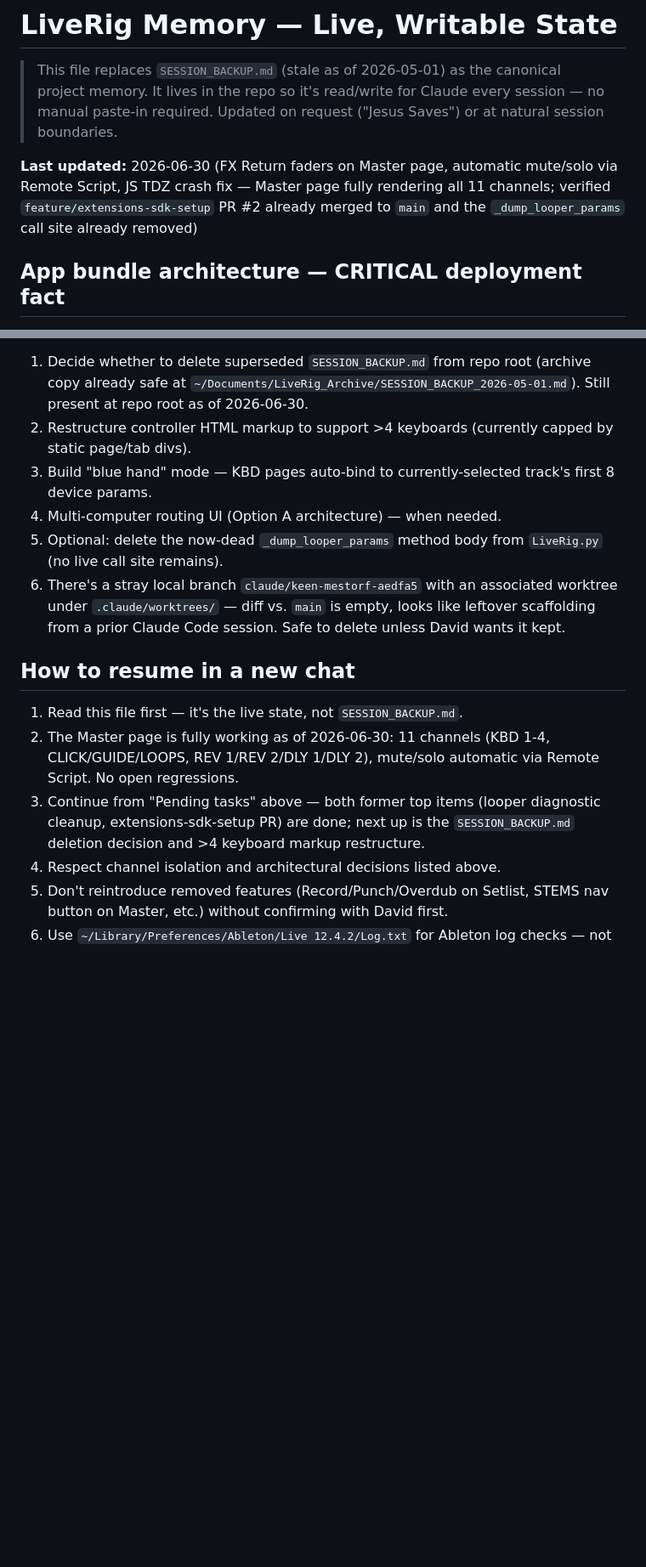
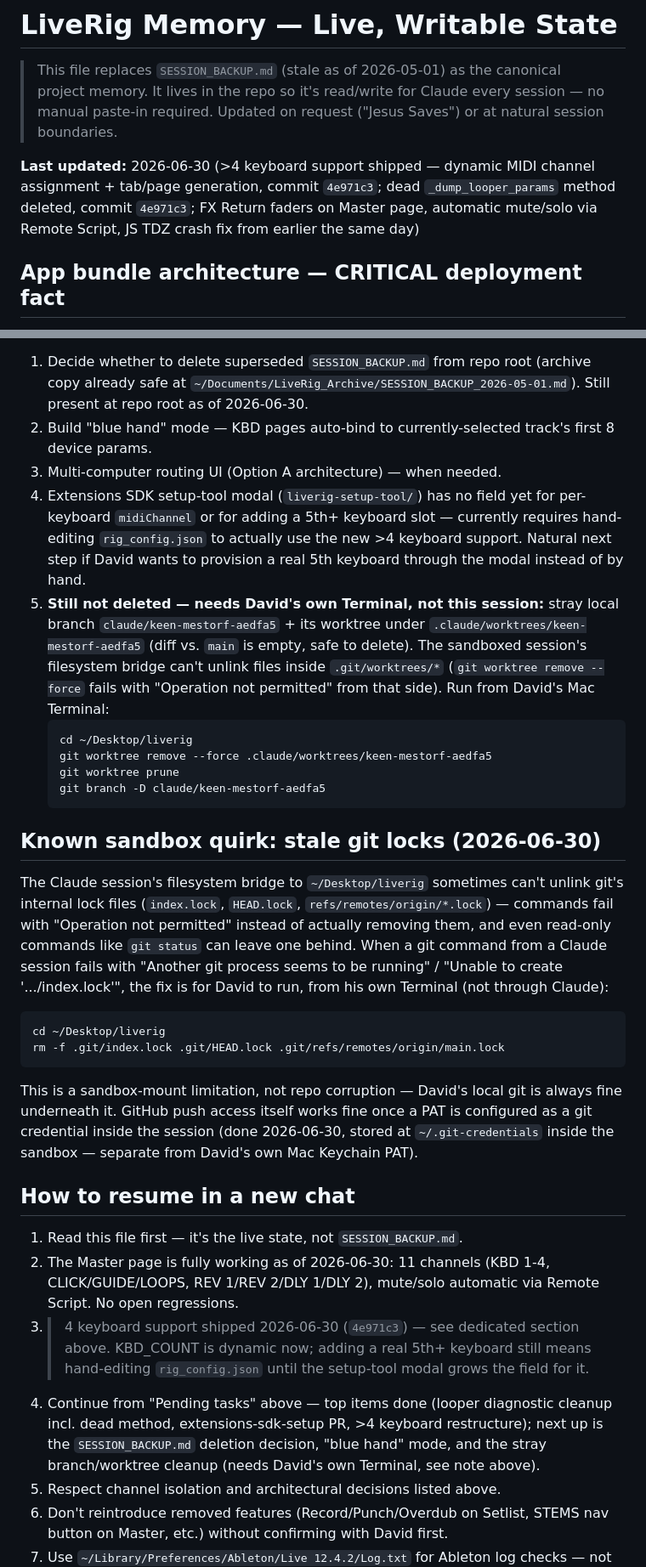
Before and after one commit to motifatord-sys/liverig, a Markdown page: LIVERIG_MEMORY.md, 2 parts joined by grey strips. Shown at 85% size. GitHub-like rendering; blank space fills up the shorter version.

Commit message:
docs: log >4 keyboard support, dead code cleanup, sandbox git-lock quirk, pending branch cleanup

````diff
--- a/LIVERIG_MEMORY.md
+++ b/LIVERIG_MEMORY.md
@@ -2,7 +2,7 @@
 
 > This file replaces `SESSION_BACKUP.md` (stale as of 2026-05-01) as the canonical project memory. It lives in the repo so it's read/write for Claude every session — no manual paste-in required. Updated on request ("Jesus Saves") or at natural session boundaries.
 
-**Last updated:** 2026-06-30 (FX Return faders on Master page, automatic mute/solo via Remote Script, JS TDZ crash fix — Master page fully rendering all 11 channels; verified `feature/extensions-sdk-setup` PR #2 already merged to `main` and the `_dump_looper_params` call site already removed)
+**Last updated:** 2026-06-30 (>4 keyboard support shipped — dynamic MIDI channel assignment + tab/page generation, commit `4e971c3`; dead `_dump_looper_params` method deleted, commit `4e971c3`; FX Return faders on Master page, automatic mute/solo via Remote Script, JS TDZ crash fix from earlier the same day)
 
 ## App bundle architecture — CRITICAL deployment fact
 
@@ -161,16 +175,31 @@ Fix: moved `const RIG_CONFIG_DEFAULT`, `let RIG_CONFIG`, and the XHR load try/ca
 
 1. Decide whether to delete superseded `SESSION_BACKUP.md` from repo root (archive copy already safe at `~/Documents/LiveRig_Archive/SESSION_BACKUP_2026-05-01.md`). Still present at repo root as of 2026-06-30.
-2. Restructure controller HTML markup to support >4 keyboards (currently capped by static page/tab divs).
-3. Build "blue hand" mode — KBD pages auto-bind to currently-selected track's first 8 device params.
-4. Multi-computer routing UI (Option A architecture) — when needed.
-5. Optional: delete the now-dead `_dump_looper_params` method body from `LiveRig.py` (no live call site remains).
-6. There's a stray local branch `claude/keen-mestorf-aedfa5` with an associated worktree under `.claude/worktrees/` — diff vs. `main` is empty, looks like leftover scaffolding from a prior Claude Code session. Safe to delete unless David wants it kept.
+2. Build "blue hand" mode — KBD pages auto-bind to currently-selected track's first 8 device params.
+3. Multi-computer routing UI (Option A architecture) — when needed.
+4. Extensions SDK setup-tool modal (`liverig-setup-tool/`) has no field yet for per-keyboard `midiChannel` or for adding a 5th+ keyboard slot — currently requires hand-editing `rig_config.json` to actually use the new >4 keyboard support. Natural next step if David wants to provision a real 5th keyboard through the modal instead of by hand.
+5. **Still not deleted — needs David's own Terminal, not this session:** stray local branch `claude/keen-mestorf-aedfa5` + its worktree under `.claude/worktrees/keen-mestorf-aedfa5` (diff vs. `main` is empty, safe to delete). The sandboxed session's filesystem bridge can't unlink files inside `.git/worktrees/*` (`git worktree remove --force` fails with "Operation not permitted" from that side). Run from David's Mac Terminal:
+   ```
+   cd ~/Desktop/liverig
+   git worktree remove --force .claude/worktrees/keen-mestorf-aedfa5
+   git worktree prune
+   git branch -D claude/keen-mestorf-aedfa5
+   ```
+
+## Known sandbox quirk: stale git locks (2026-06-30)
+
+The Claude session's filesystem bridge to `~/Desktop/liverig` sometimes can't unlink git's internal lock files (`index.lock`, `HEAD.lock`, `refs/remotes/origin/*.lock`) — commands fail with "Operation not permitted" instead of actually removing them, and even read-only commands like `git status` can leave one behind. When a git command from a Claude session fails with "Another git process seems to be running" / "Unable to create '.../index.lock'", the fix is for David to run, from his own Terminal (not through Claude):
+```
+cd ~/Desktop/liverig
+rm -f .git/index.lock .git/HEAD.lock .git/refs/remotes/origin/main.lock
+```
+This is a sandbox-mount limitation, not repo corruption — David's local git is always fine underneath it. GitHub push access itself works fine once a PAT is configured as a git credential inside the session (done 2026-06-30, stored at `~/.git-credentials` inside the sandbox — separate from David's own Mac Keychain PAT).
 
 ## How to resume in a new chat
 
 1. Read this file first — it's the live state, not `SESSION_BACKUP.md`.
 2. The Master page is fully working as of 2026-06-30: 11 channels (KBD 1-4, CLICK/GUIDE/LOOPS, REV 1/REV 2/DLY 1/DLY 2), mute/solo automatic via Remote Script. No open regressions.
-3. Continue from "Pending tasks" above — both former top items (looper diagnostic cleanup, extensions-sdk-setup PR) are done; next up is the `SESSION_BACKUP.md` deletion decision and >4 keyboard markup restructure.
+3. >4 keyboard support shipped 2026-06-30 (`4e971c3`) — see dedicated section above. KBD_COUNT is dynamic now; adding a real 5th+ keyboard still means hand-editing `rig_config.json` until the setup-tool modal grows the field for it.
+4. Continue from "Pending tasks" above — top items done (looper diagnostic cleanup incl. dead method, extensions-sdk-setup PR, >4 keyboard restructure); next up is the `SESSION_BACKUP.md` deletion decision, "blue hand" mode, and the stray branch/worktree cleanup (needs David's own Terminal, see note above).
 4. Respect channel isolation and architectural decisions listed above.
 5. Don't reintroduce removed features (Record/Punch/Overdub on Setlist, STEMS nav button on Master, etc.) without confirming with David first.
 6. Use `~/Library/Preferences/Ableton/Live 12.4.2/Log.txt` for Ableton log checks — not the old 12.3.8 folder.
````
Also changed, not shown: other parts of LIVERIG_MEMORY.md (+16 -2 lines).
